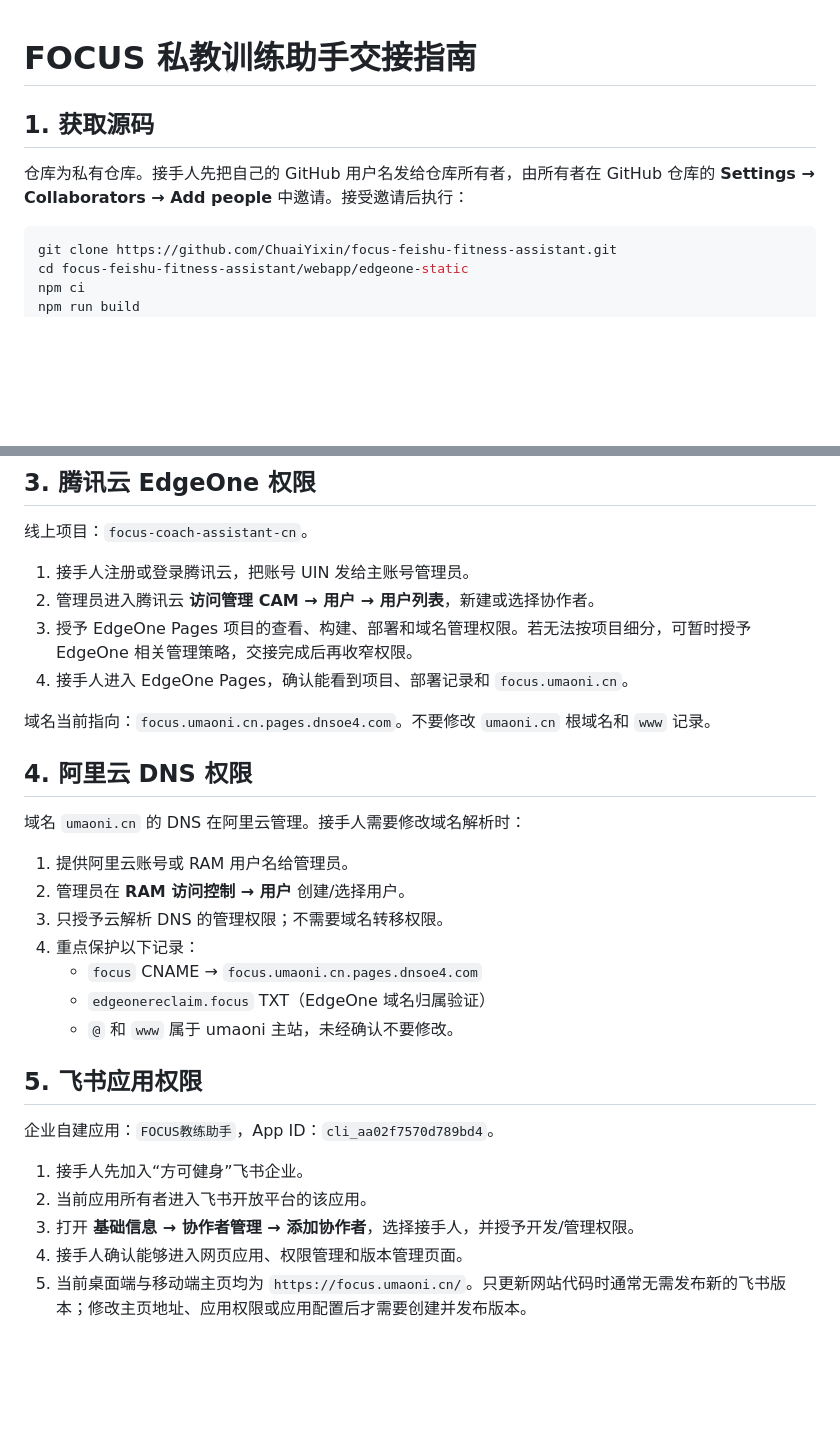
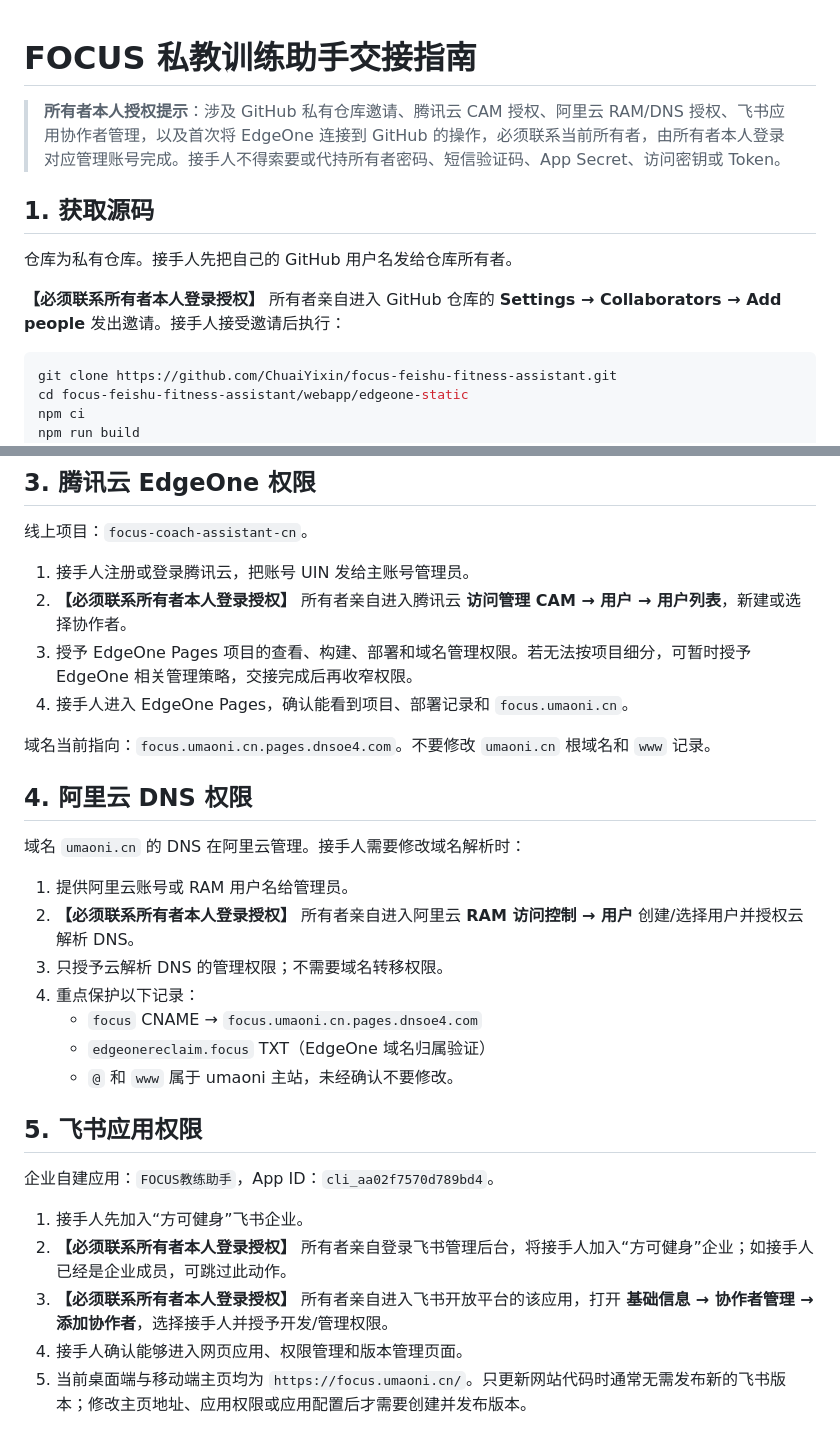
Before and after one commit to ChuaiYixin/focus-feishu-fitness-assistant, a Markdown page: HANDOVER.md, 2 parts joined by grey strips. Drawn GitHub-style; blank space fills up the shorter version.

Commit message:
Clarify owner-only authorization steps

````diff
--- a/HANDOVER.md
+++ b/HANDOVER.md
@@ -1,8 +1,12 @@
 # FOCUS 私教训练助手交接指南
+
+> **所有者本人授权提示**：涉及 GitHub 私有仓库邀请、腾讯云 CAM 授权、阿里云 RAM/DNS 授权、飞书应用协作者管理，以及首次将 EdgeOne 连接到 GitHub 的操作，必须联系当前所有者，由所有者本人登录对应管理账号完成。接手人不得索要或代持所有者密码、短信验证码、App Secret、访问密钥或 Token。
 
 ## 1. 获取源码
 
-仓库为私有仓库。接手人先把自己的 GitHub 用户名发给仓库所有者，由所有者在 GitHub 仓库的 **Settings → Collaborators → Add people** 中邀请。接受邀请后执行：
+仓库为私有仓库。接手人先把自己的 GitHub 用户名发给仓库所有者。
+
+**【必须联系所有者本人登录授权】** 所有者亲自进入 GitHub 仓库的 **Settings → Collaborators → Add people** 发出邀请。接手人接受邀请后执行：
 
 ```powershell
 git clone https://github.com/ChuaiYixin/focus-feishu-fitness-assistant.git
@@ -28,7 +32,7 @@ npx vite --host 127.0.0.1
 线上项目：`focus-coach-assistant-cn`。
 
 1. 接手人注册或登录腾讯云，把账号 UIN 发给主账号管理员。
-2. 管理员进入腾讯云 **访问管理 CAM → 用户 → 用户列表**，新建或选择协作者。
+2. **【必须联系所有者本人登录授权】** 所有者亲自进入腾讯云 **访问管理 CAM → 用户 → 用户列表**，新建或选择协作者。
 3. 授予 EdgeOne Pages 项目的查看、构建、部署和域名管理权限。若无法按项目细分，可暂时授予 EdgeOne 相关管理策略，交接完成后再收窄权限。
 4. 接手人进入 EdgeOne Pages，确认能看到项目、部署记录和 `focus.umaoni.cn`。
 
@@ -39,7 +43,7 @@ npx vite --host 127.0.0.1
 域名 `umaoni.cn` 的 DNS 在阿里云管理。接手人需要修改域名解析时：
 
 1. 提供阿里云账号或 RAM 用户名给管理员。
-2. 管理员在 **RAM 访问控制 → 用户** 创建/选择用户。
+2. **【必须联系所有者本人登录授权】** 所有者亲自进入阿里云 **RAM 访问控制 → 用户** 创建/选择用户并授权云解析 DNS。
 3. 只授予云解析 DNS 的管理权限；不需要域名转移权限。
 4. 重点保护以下记录：
    - `focus` CNAME → `focus.umaoni.cn.pages.dnsoe4.com`
@@ -51,8 +55,8 @@ npx vite --host 127.0.0.1
 企业自建应用：`FOCUS教练助手`，App ID：`cli_aa02f7570d789bd4`。
 
 1. 接手人先加入“方可健身”飞书企业。
-2. 当前应用所有者进入飞书开放平台的该应用。
-3. 打开 **基础信息 → 协作者管理 → 添加协作者**，选择接手人，并授予开发/管理权限。
+2. **【必须联系所有者本人登录授权】** 所有者亲自登录飞书管理后台，将接手人加入“方可健身”企业；如接手人已经是企业成员，可跳过此动作。
+3. **【必须联系所有者本人登录授权】** 所有者亲自进入飞书开放平台的该应用，打开 **基础信息 → 协作者管理 → 添加协作者**，选择接手人并授予开发/管理权限。
 4. 接手人确认能够进入网页应用、权限管理和版本管理页面。
 5. 当前桌面端与移动端主页均为 `https://focus.umaoni.cn/`。只更新网站代码时通常无需发布新的飞书版本；修改主页地址、应用权限或应用配置后才需要创建并发布版本。
 
````
Also changed, not shown: other parts of HANDOVER.md (+5 -1 lines).
